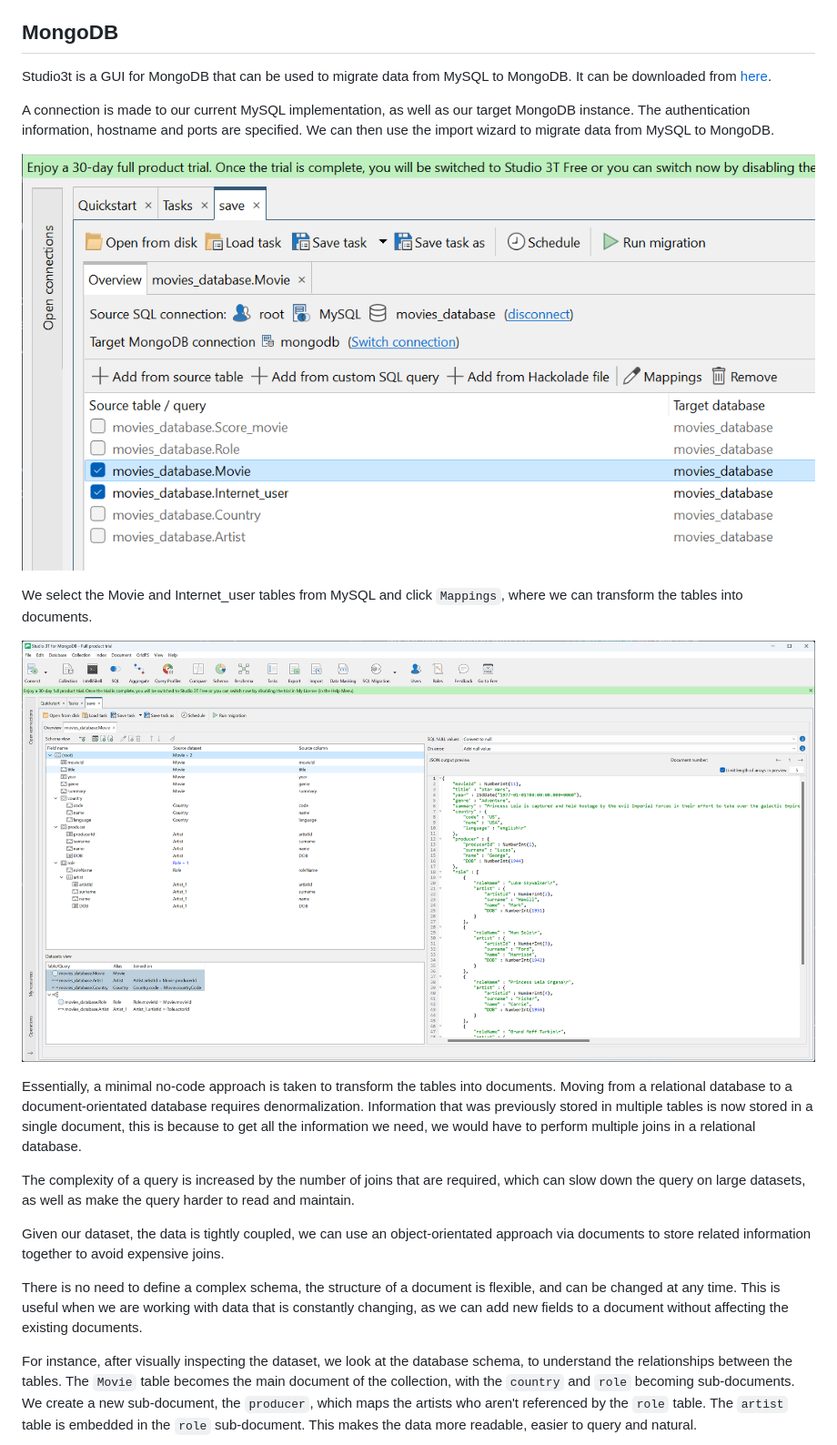
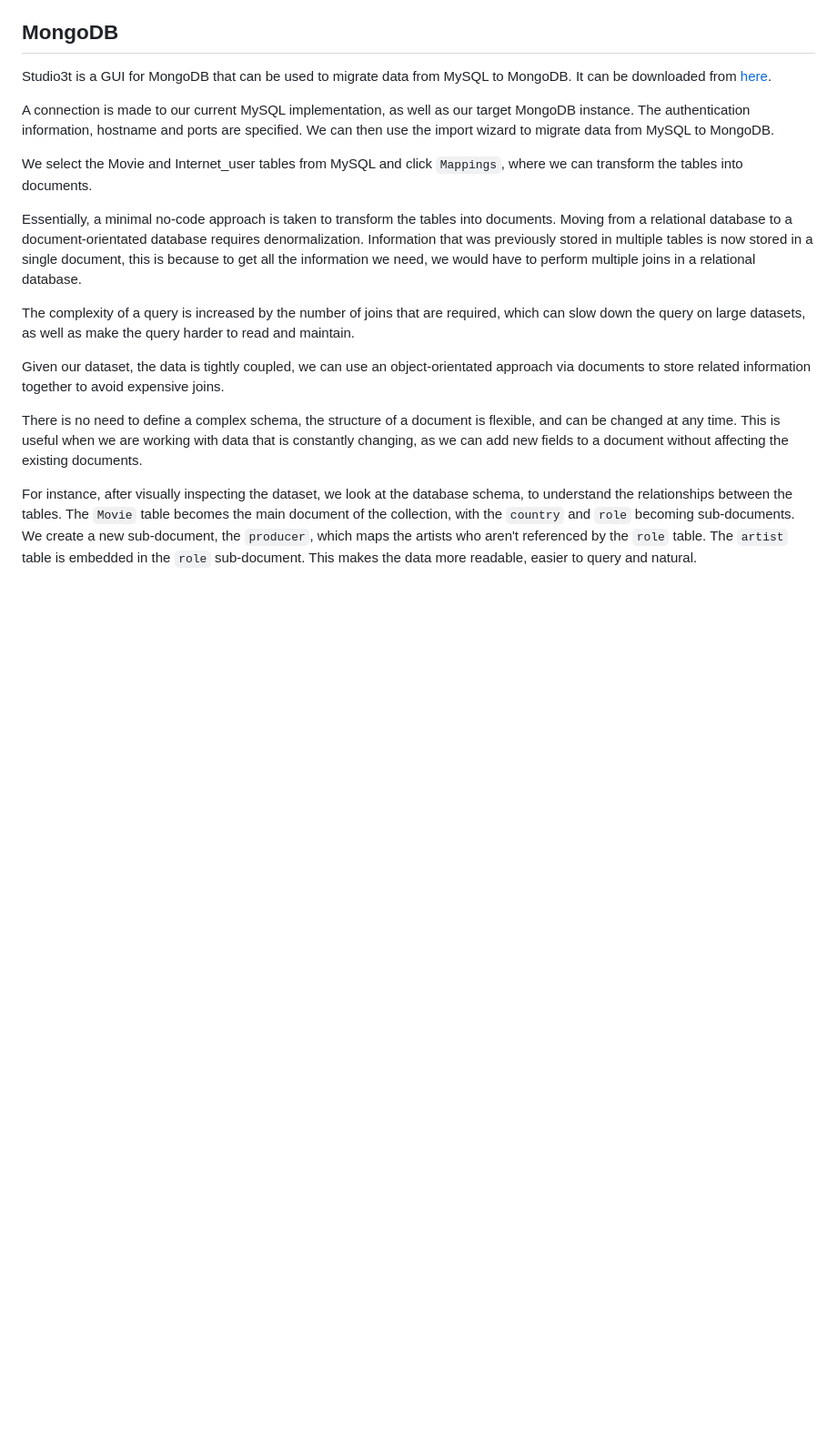
Before and after one commit to ChokMilz/Movie_database, a Markdown page: README.md, the part around the change printed below. Shown: that part at 91% size. Rendered like a GitHub page; blank space fills up the shorter version.

```diff
--- a/README.md
+++ b/README.md
@@ -10,11 +10,9 @@ Studio3t is a GUI for MongoDB that can be used to migrate data from MySQL to Mon
 
 A connection is made to our current MySQL implementation, as well as our target MongoDB instance. The authentication information, hostname and ports are specified. We can then use the import wizard to migrate data from MySQL to MongoDB.
 
-![Studio3t](/images/image_1.png)
 
 We select the Movie and Internet_user tables from MySQL and click `Mappings`, where we can transform the tables into documents.
 
-![Studio3t](/images/image_2.png)
 
 Essentially, a minimal no-code approach is taken to transform the tables into documents. Moving from a relational database to a document-orientated database requires denormalization. Information that was previously stored in multiple tables is now stored in a single document, this is because to get all the information we need, we would have to perform multiple joins in a relational database.
 
```
Also changed, not shown: other parts of README.md (+0 -1 lines).
